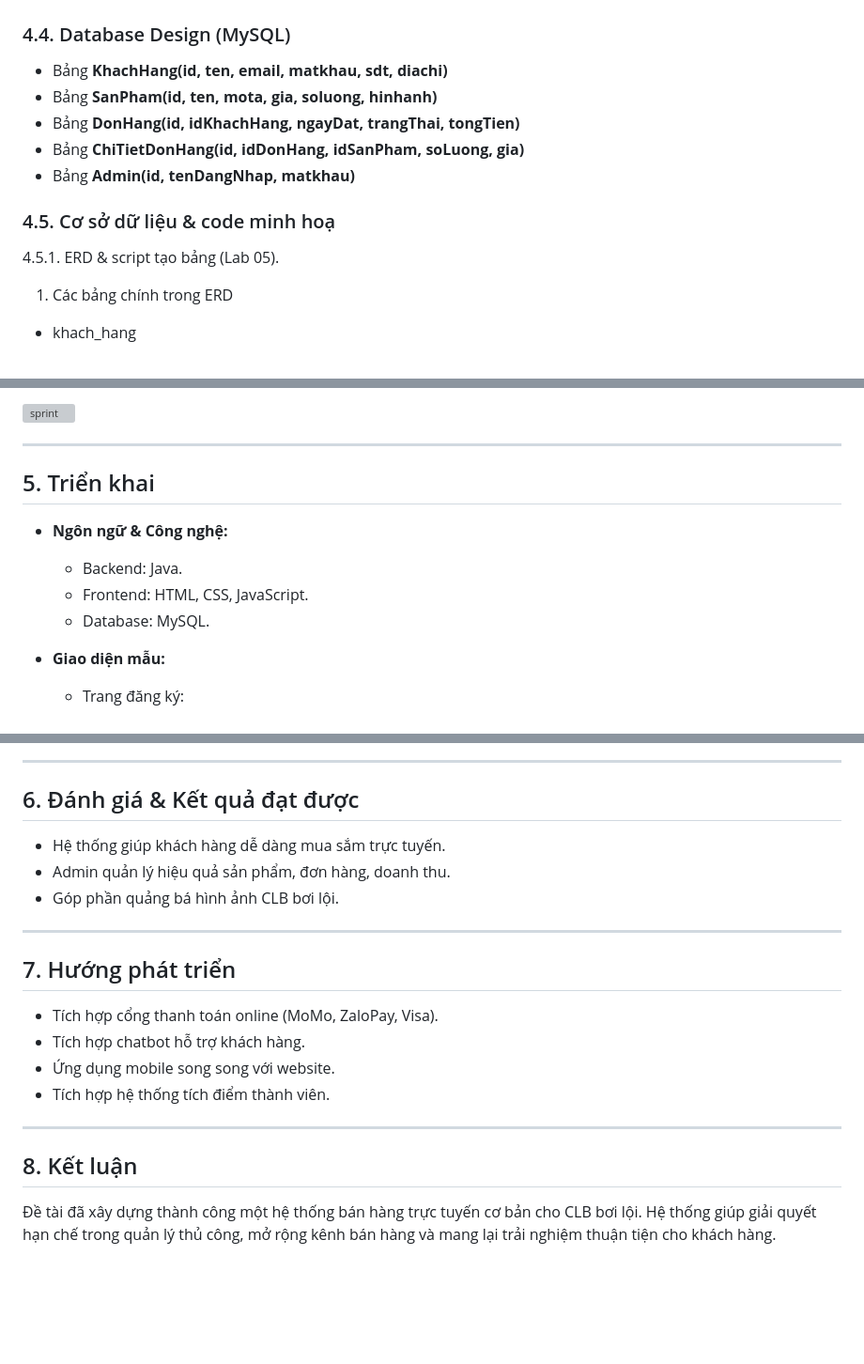
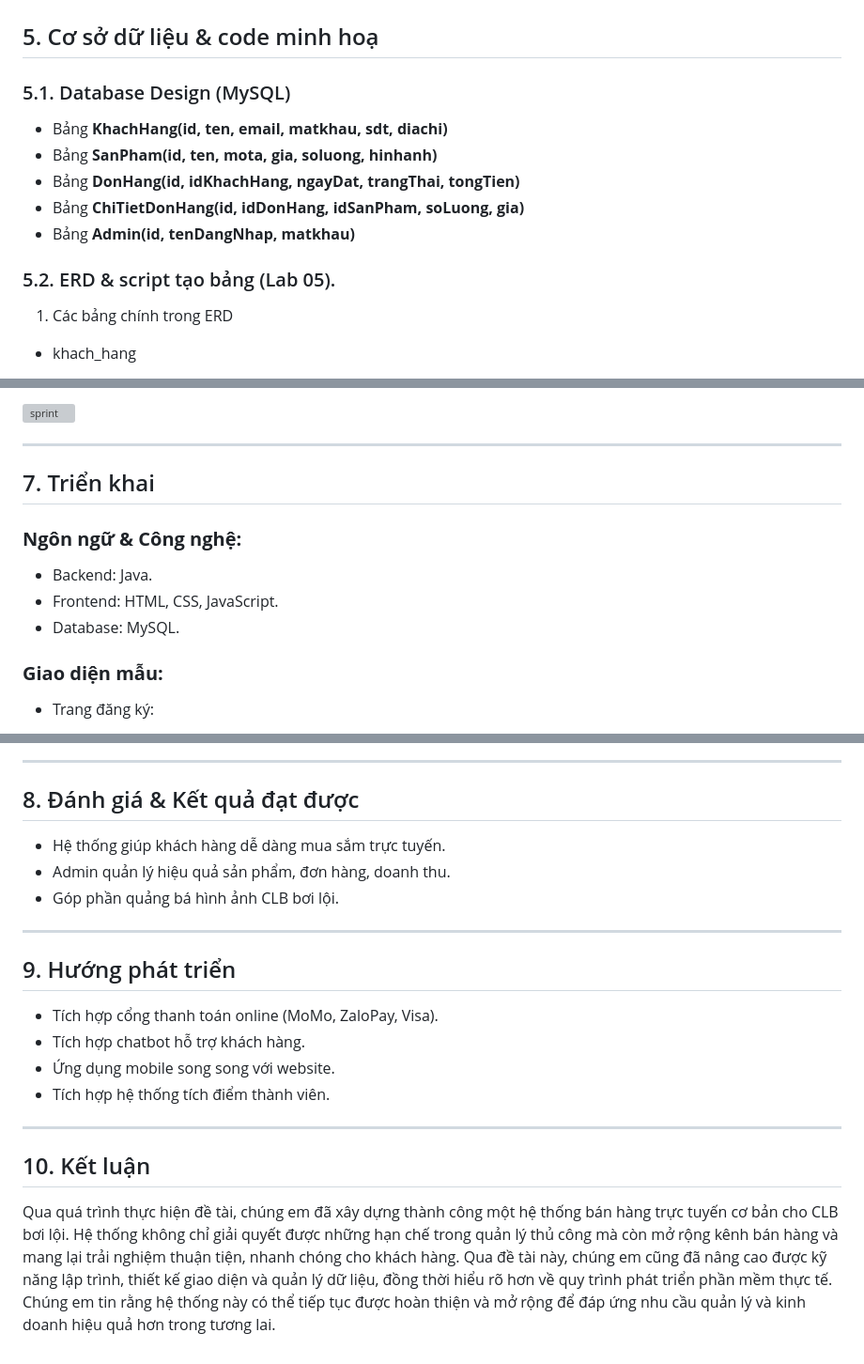
Before and after one commit to miao0w025/BT-LAB, a Markdown page: LAB10/final-report.md, 3 parts joined by grey strips. Shown: that part at 94% size. GitHub-like rendering; blank space fills up the shorter version; grey boxes are pictures that could not be loaded.

```diff
--- a/LAB10/final-report.md
+++ b/LAB10/final-report.md
@@ -73,7 +73,9 @@
 
 ![class](https://github.com/miao0w025/BT-LAB/blob/main/LAB06/class-swimmingclub.png?raw=true)
 
-### 4.4. Database Design (MySQL)
+## 5. Cơ sở dữ liệu & code minh hoạ
+
+### 5.1. Database Design (MySQL)
 
 * Bảng **KhachHang(id, ten, email, matkhau, sdt, diachi)**
 * Bảng **SanPham(id, ten, mota, gia, soluong, hinhanh)**
@@ -81,9 +83,7 @@
 * Bảng **ChiTietDonHang(id, idDonHang, idSanPham, soLuong, gia)**
 * Bảng **Admin(id, tenDangNhap, matkhau)**
 
-### 4.5. Cơ sở dữ liệu & code minh hoạ
-
-4.5.1. ERD & script tạo bảng (Lab 05).
+### 5.2. ERD & script tạo bảng (Lab 05).
 
   1. Các bảng chính trong ERD
 
@@ -331,14 +372,14 @@ Sprint Planning:
 
 ---
 
-## 5. Triển khai
+## 7. Triển khai
 
-* **Ngôn ngữ & Công nghệ:**
+### **Ngôn ngữ & Công nghệ:**
 
   * Backend: Java.
   * Frontend: HTML, CSS, JavaScript.
   * Database: MySQL.
-* **Giao diện mẫu:**
+### **Giao diện mẫu:**
 
   * Trang đăng ký:
 
@@ -346,7 +387,7 @@ Sprint Planning:
 
 ---
 
-## 6. Đánh giá & Kết quả đạt được
+## 8. Đánh giá & Kết quả đạt được
 
 * Hệ thống giúp khách hàng dễ dàng mua sắm trực tuyến.
 * Admin quản lý hiệu quả sản phẩm, đơn hàng, doanh thu.
@@ -354,7 +395,7 @@ Sprint Planning:
 
 ---
 
-## 7. Hướng phát triển
+## 9. Hướng phát triển
 
 * Tích hợp cổng thanh toán online (MoMo, ZaloPay, Visa).
 * Tích hợp chatbot hỗ trợ khách hàng.
@@ -363,6 +404,6 @@ Sprint Planning:
 
 ---
 
-## 8. Kết luận
+## 10. Kết luận
 
-Đề tài đã xây dựng thành công một hệ thống bán hàng trực tuyến cơ bản cho CLB bơi lội. Hệ thống giúp giải quyết hạn chế trong quản lý thủ công, mở rộng kênh bán hàng và mang lại trải nghiệm thuận tiện cho khách hàng.
+Qua quá trình thực hiện đề tài, chúng em đã xây dựng thành công một hệ thống bán hàng trực tuyến cơ bản cho CLB bơi lội. Hệ thống không chỉ giải quyết được những hạn chế trong quản lý thủ công mà còn mở rộng kênh bán hàng và mang lại trải nghiệm thuận tiện, nhanh chóng cho khách hàng. Qua đề tài này, chúng em cũng đã nâng cao được kỹ năng lập trình, thiết kế giao diện và quản lý dữ liệu, đồng thời hiểu rõ hơn về quy trình phát triển phần mềm thực tế. Chúng em tin rằng hệ thống này có thể tiếp tục được hoàn thiện và mở rộng để đáp ứng nhu cầu quản lý và kinh doanh hiệu quả hơn trong tương lai.
```
Also changed, not shown: other parts of LAB10/final-report.md (+57 -16 lines).
